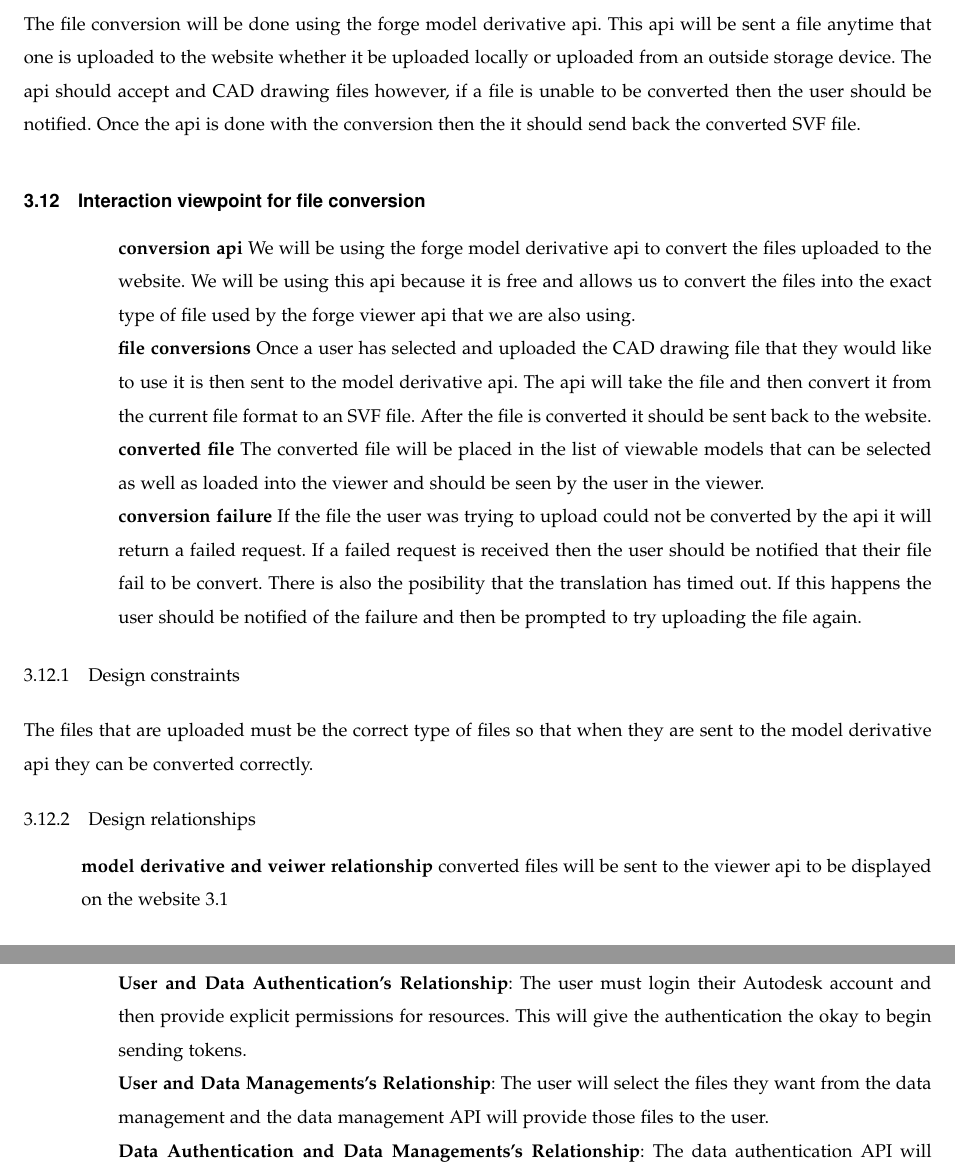
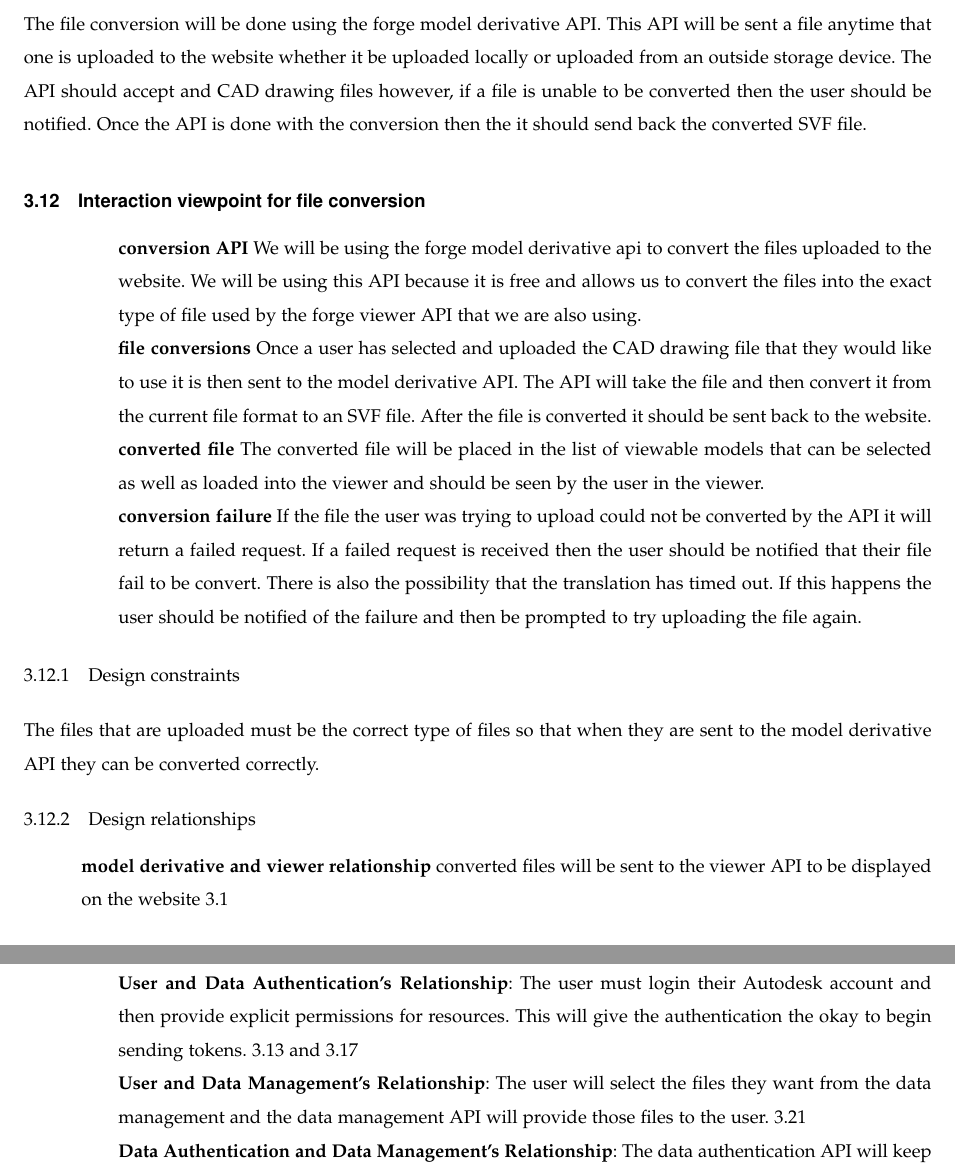
Before and after one commit to gonsalvg/Capstone-Forge-App, a LaTeX paper (DesignDocument/DesignDocument.tex): two parts of pages 13 and 18 of 21, joined at a grey line, cut so that both start at the same text. Compiled offline with pdfLaTeX; a missing font is replaced by an installed copy or a similar font; a LaTeX package or settings file that is missing is left out.

Commit message:
Minor formatting changes

```diff
--- a/DesignDocument/DesignDocument.tex
+++ b/DesignDocument/DesignDocument.tex
@@ -328,22 +330,22 @@
 \end{itemize}
 \subsection{File conversion}
 \label{model derivative}
-	The file conversion will be done using the forge model derivative api. This api will be sent a file anytime that one is uploaded to the website whether it be uploaded locally or uploaded from an outside storage device. The api should accept and CAD drawing files however, if a file is unable to be converted then the user should be notified. Once the api is done with the conversion then the it should send back the converted SVF file.
+	The file conversion will be done using the forge model derivative API. This API will be sent a file anytime that one is uploaded to the website whether it be uploaded locally or uploaded from an outside storage device. The API should accept and CAD drawing files however, if a file is unable to be converted then the user should be notified. Once the API is done with the conversion then the it should send back the converted SVF file.
 
 \subsection{Interaction viewpoint for file conversion}
 \begin{description}
-	\item[]\textbf{conversion api} We will be using the forge model derivative api to convert the files uploaded to the website. We will be using this api because it is free and allows us to convert the files into the exact type of file used by the forge viewer api that we are also using.
-	\item[]\textbf{file conversions} Once a user has selected and uploaded the CAD drawing file that they would like to use it is then sent to the model derivative api. The api will take the file and then convert it from the current file format to an SVF file. After the file is converted it should be sent back to the website.
+	\item[]\textbf{conversion API} We will be using the forge model derivative api to convert the files uploaded to the website. We will be using this API because it is free and allows us to convert the files into the exact type of file used by the forge viewer API that we are also using.
+	\item[]\textbf{file conversions} Once a user has selected and uploaded the CAD drawing file that they would like to use it is then sent to the model derivative API. The API will take the file and then convert it from the current file format to an SVF file. After the file is converted it should be sent back to the website.
 	\item[]\textbf{converted file} The converted file will be placed in the list of viewable models that can be selected as well as loaded into the viewer and should be seen by the user in the viewer.
-	\item[]\textbf{conversion failure} If the file the user was trying to upload could not be converted by the api it will return a failed request. If a failed request is received then the user should be notified that their file fail to be convert. There is also the posibility that the translation has timed out. If this happens the user should be notified of the failure and then be prompted to try uploading the file again.
+	\item[]\textbf{conversion failure} If the file the user was trying to upload could not be converted by the API it will return a failed request. If a failed request is received then the user should be notified that their file fail to be convert. There is also the possibility that the translation has timed out. If this happens the user should be notified of the failure and then be prompted to try uploading the file again.
 \end{description}
 
 \subsubsection{Design constraints}
-	The files that are uploaded must be the correct type of files so that when they are sent to the model derivative api they can be converted correctly.
+	The files that are uploaded must be the correct type of files so that when they are sent to the model derivative API they can be converted correctly.
 
 \subsubsection{Design relationships}
 \begin{itemize}
-	\item[]\textbf{model derivative and veiwer relationship} converted files will be sent to the viewer api to be displayed on the website \ref{modelView}
+	\item[]\textbf{model derivative and viewer relationship} converted files will be sent to the viewer API to be displayed on the website \ref{modelView}
 \end{itemize}
 
 \begin{figure}[ht]
@@ -412,9 +414,9 @@
 \end{description}
 \subsubsection{Relationships}
 \begin{description}
-	\item[]\textbf{User and Data Authentication's Relationship}: The user must login their Autodesk account and then provide explicit permissions for resources. This will give the authentication the okay to begin sending tokens.
-	\item[]\textbf{User and Data Managements's Relationship}: The user will select the files they want from the data management and the data management API will provide those files to the user.
-	\item[]\textbf{Data Authentication and Data Managements's Relationship}: The data authentication API will keep the token that allows the data management API to send resources to the application.
+	\item[]\textbf{User and Data Authentication's Relationship}: The user must login their Autodesk account and then provide explicit permissions for resources. This will give the authentication the okay to begin sending tokens. \ref{Two legged} and \ref{Three legged}
+	\item[]\textbf{User and Data Management's Relationship}: The user will select the files they want from the data management and the data management API will provide those files to the user. \ref{A360}
+	\item[]\textbf{Data Authentication and Data Management's Relationship}: The data authentication API will keep the token that allows the data management API to send resources to the application.
 \end{description}
 \subsubsection{Constraints}
 \begin{description}
```
Also changed, not shown: DesignDocument/DesignDocument.pdf, DesignDocument/DesignDocument.tex (34 more changed lines).
